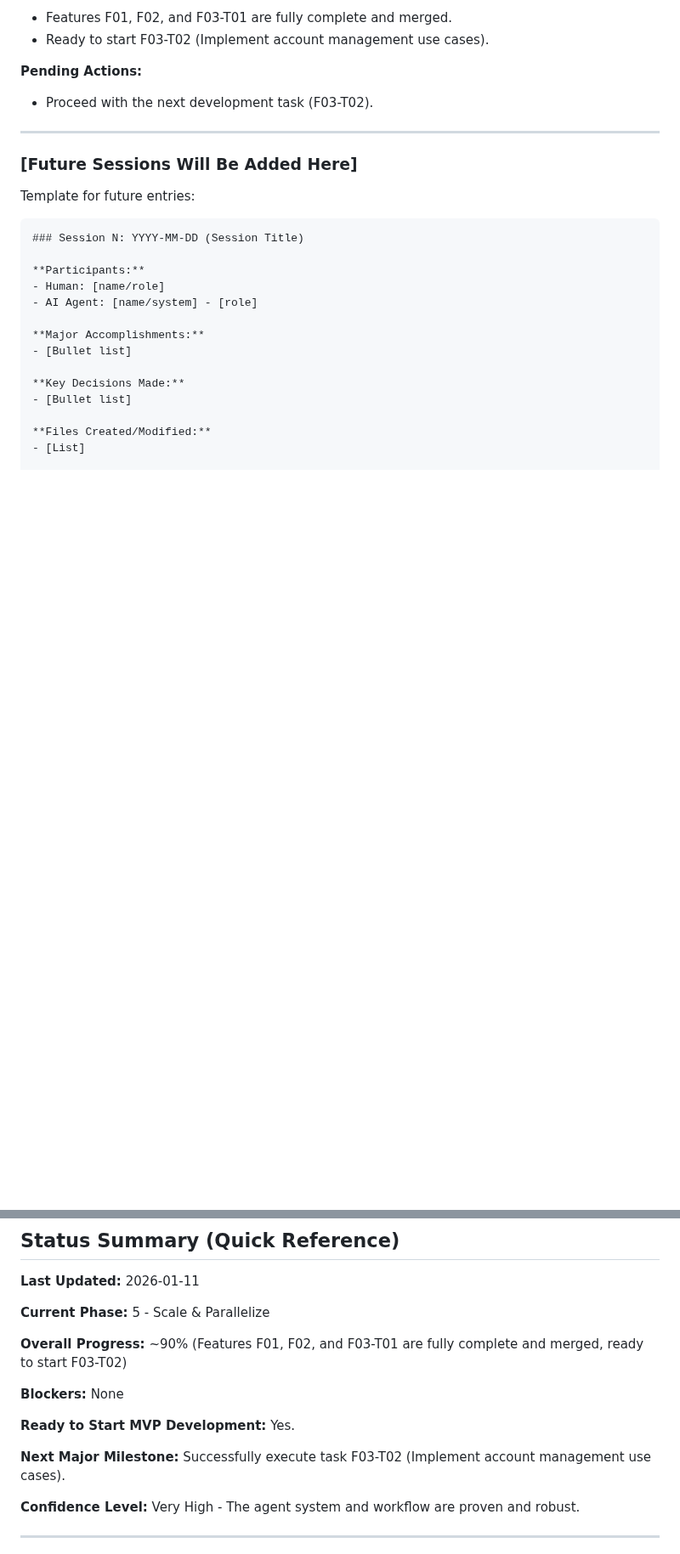
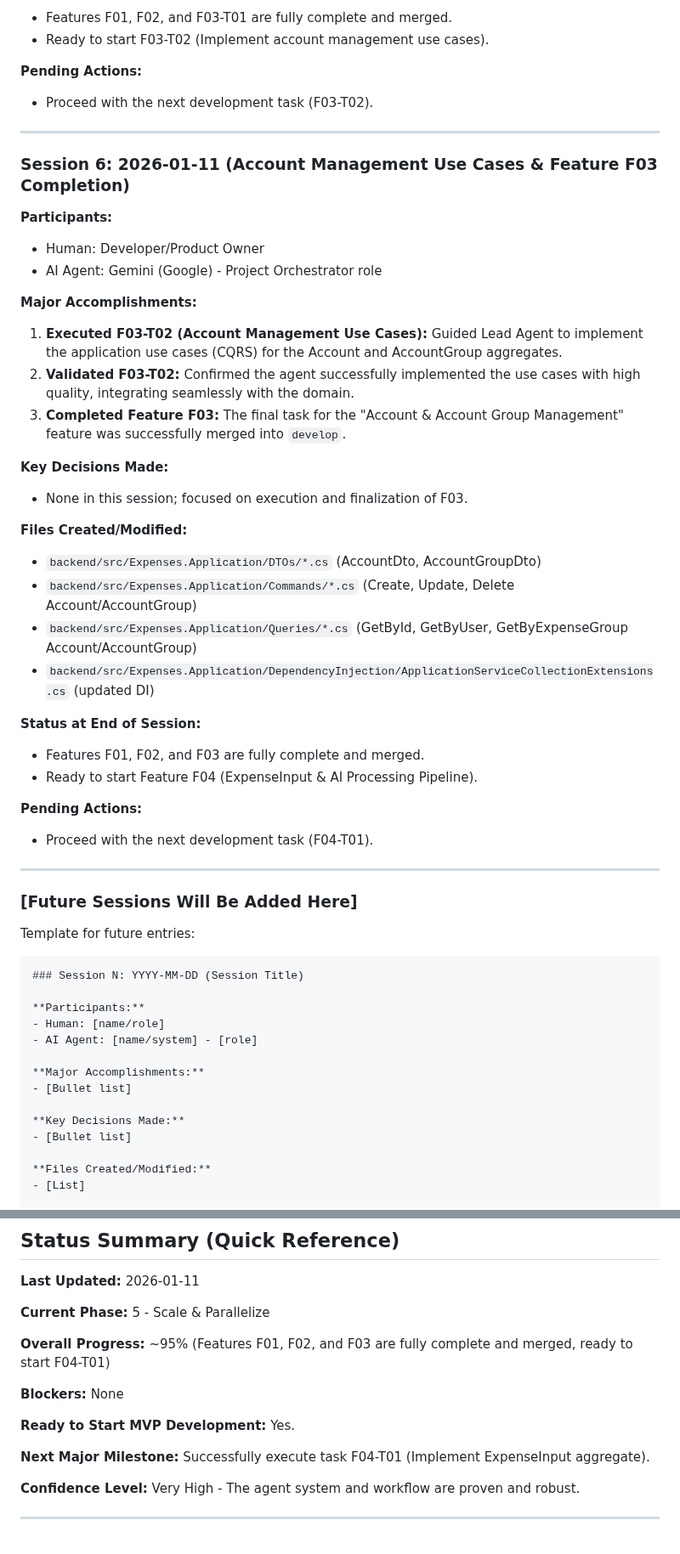
Before and after one commit to Crauseo26/ExpenseTracker, a Markdown page: PROJECT_CONTEXT.md, 2 parts joined by grey strips. Shown at 85% size. GitHub-like rendering; blank space fills up the shorter version.

Commit message:
docs(meta): Update context after F03-T02 merge

```diff
--- a/PROJECT_CONTEXT.md
+++ b/PROJECT_CONTEXT.md
@@ -761,6 +761,35 @@ If you are taking over, here's what to do:
 
 ---
 
+### Session 6: 2026-01-11 (Account Management Use Cases & Feature F03 Completion)
+
+**Participants:**
+- Human: Developer/Product Owner
+- AI Agent: Gemini (Google) - Project Orchestrator role
+
+**Major Accomplishments:**
+1. **Executed F03-T02 (Account Management Use Cases):** Guided Lead Agent to implement the application use cases (CQRS) for the Account and AccountGroup aggregates.
+2. **Validated F03-T02:** Confirmed the agent successfully implemented the use cases with high quality, integrating seamlessly with the domain.
+3. **Completed Feature F03:** The final task for the "Account & Account Group Management" feature was successfully merged into `develop`.
+
+**Key Decisions Made:**
+- None in this session; focused on execution and finalization of F03.
+
+**Files Created/Modified:**
+- `backend/src/Expenses.Application/DTOs/*.cs` (AccountDto, AccountGroupDto)
+- `backend/src/Expenses.Application/Commands/*.cs` (Create, Update, Delete Account/AccountGroup)
+- `backend/src/Expenses.Application/Queries/*.cs` (GetById, GetByUser, GetByExpenseGroup Account/AccountGroup)
+- `backend/src/Expenses.Application/DependencyInjection/ApplicationServiceCollectionExtensions.cs` (updated DI)
+
+**Status at End of Session:**
+- Features F01, F02, and F03 are fully complete and merged.
+- Ready to start Feature F04 (ExpenseInput & AI Processing Pipeline).
+
+**Pending Actions:**
+- Proceed with the next development task (F04-T01).
+
+---
+
 ### [Future Sessions Will Be Added Here]
 
 Template for future entries:
@@ -884,13 +913,13 @@ Update `PROJECT_CONTEXT.md` when:
 
 **Current Phase:** 5 - Scale & Parallelize
 
-**Overall Progress:** ~90% (Features F01, F02, and F03-T01 are fully complete and merged, ready to start F03-T02)
+**Overall Progress:** ~95% (Features F01, F02, and F03 are fully complete and merged, ready to start F04-T01)
 
 **Blockers:** None
 
 **Ready to Start MVP Development:** Yes.
 
-**Next Major Milestone:** Successfully execute task F03-T02 (Implement account management use cases).
+**Next Major Milestone:** Successfully execute task F04-T01 (Implement ExpenseInput aggregate).
 
 **Confidence Level:** Very High - The agent system and workflow are proven and robust.
 
```
